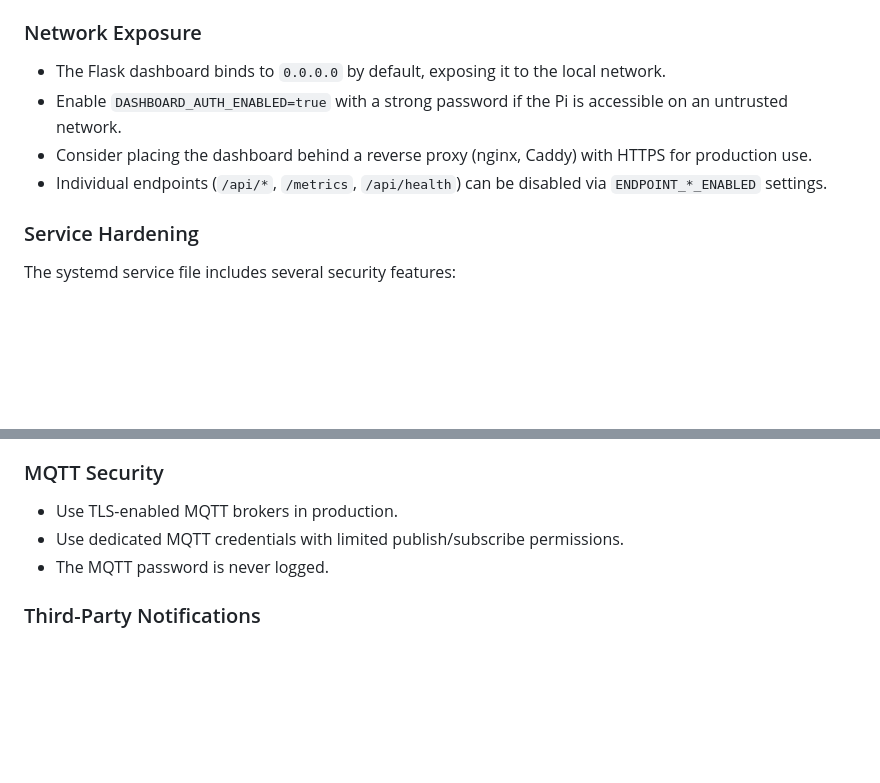
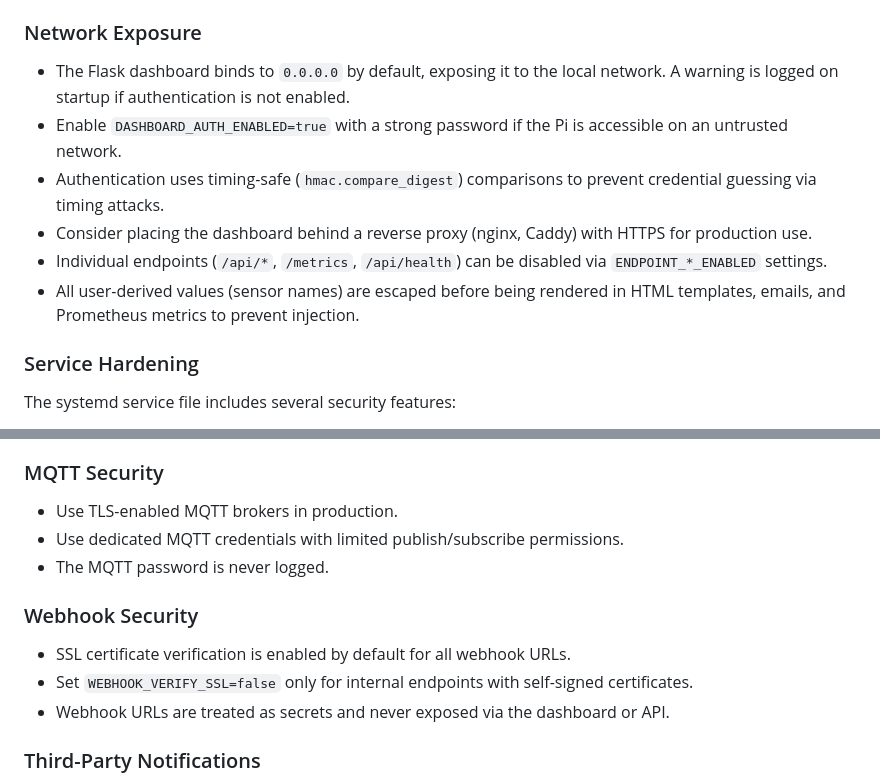
Before and after one commit to disappointingsupernova/pimon, a Markdown page: SECURITY.md, 2 parts joined by grey strips. GitHub-like rendering; blank space fills up the shorter version.

Commit message:
docs(security): update SECURITY.md with details of resolved vulnerabilities
Document the security mitigations now in place: timing-safe auth comparison, startup warning for unauthenticated network exposure, HTML/DOM escaping for sensor names, webhook SSL verification control, and credential redaction in logs.

```diff
--- a/SECURITY.md
+++ b/SECURITY.md
@@ -30,10 +30,12 @@ If you discover a security vulnerability in Pi Temperature Alerter, please repor
 
 ### Network Exposure
 
-- The Flask dashboard binds to `0.0.0.0` by default, exposing it to the local network.
+- The Flask dashboard binds to `0.0.0.0` by default, exposing it to the local network. A warning is logged on startup if authentication is not enabled.
 - Enable `DASHBOARD_AUTH_ENABLED=true` with a strong password if the Pi is accessible on an untrusted network.
+- Authentication uses timing-safe (`hmac.compare_digest`) comparisons to prevent credential guessing via timing attacks.
 - Consider placing the dashboard behind a reverse proxy (nginx, Caddy) with HTTPS for production use.
 - Individual endpoints (`/api/*`, `/metrics`, `/api/health`) can be disabled via `ENDPOINT_*_ENABLED` settings.
+- All user-derived values (sensor names) are escaped before being rendered in HTML templates, emails, and Prometheus metrics to prevent injection.
 
 ### Service Hardening
 
@@ -64,6 +66,12 @@ The systemd service file includes several security features:
 - Use dedicated MQTT credentials with limited publish/subscribe permissions.
 - The MQTT password is never logged.
 
+### Webhook Security
+
+- SSL certificate verification is enabled by default for all webhook URLs.
+- Set `WEBHOOK_VERIFY_SSL=false` only for internal endpoints with self-signed certificates.
+- Webhook URLs are treated as secrets and never exposed via the dashboard or API.
+
 ### Third-Party Notifications
 
 - Webhook URLs, Telegram bot tokens, and Pushover keys should be treated as secrets.
```
